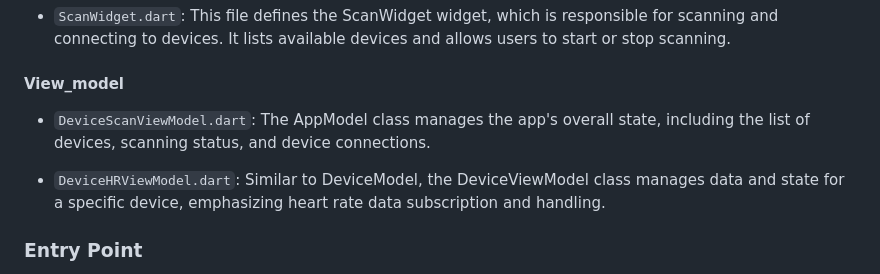
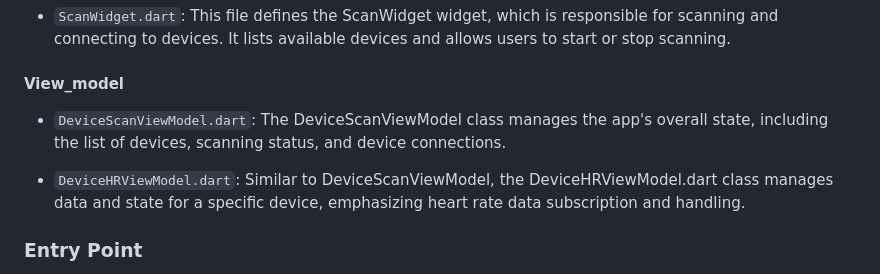
Before and after one commit to VISNU2507/mhealth_app2, a Markdown page: README.md, the part around the change. Drawn GitHub-style.

```diff
--- a/README.md
+++ b/README.md
@@ -35,9 +35,9 @@ DV Health is a comprehensive fitness app designed to facilitate athletes and fit
 - `ScanWidget.dart`: This file defines the ScanWidget widget, which is responsible for scanning and connecting to devices. It lists available devices and allows users to start or stop scanning.
 
 #### View_model
-- `DeviceScanViewModel.dart`: The AppModel class manages the app's overall state, including the list of devices, scanning status, and device connections.
+- `DeviceScanViewModel.dart`: The DeviceScanViewModel class manages the app's overall state, including the list of devices, scanning status, and device connections.
 
-- `DeviceHRViewModel.dart`: Similar to DeviceModel, the DeviceViewModel class manages data and state for a specific device, emphasizing heart rate data subscription and handling.
+- `DeviceHRViewModel.dart`: Similar to DeviceScanViewModel, the DeviceHRViewModel.dart class manages data and state for a specific device, emphasizing heart rate data subscription and handling.
 
 ### Entry Point
 - `main.dart`: The main.dart file serves as the entry point for the app. It defines the main MyApp widget, which initializes the app's theme and starts on the home page.
```
